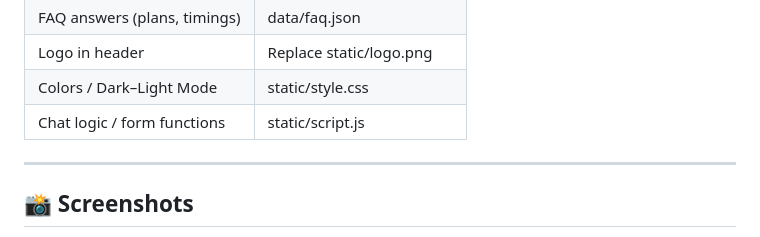
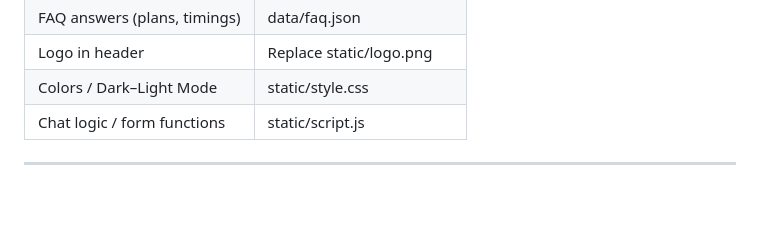
Before and after one commit to asafct2003/gym-chatbot-chatplug, a Markdown page: README.md, the part around the change printed below. Rendered like a GitHub page; blank space fills up the shorter version.

Commit message:
updated README
Removed screenshots section from README.

```diff
--- a/README.md
+++ b/README.md
@@ -101,5 +101,4 @@ data/leads.csv
 
 ---
 
-## 📸 Screenshots
 
```
Also changed, not shown: other parts of README.md (+0 -8 lines).
